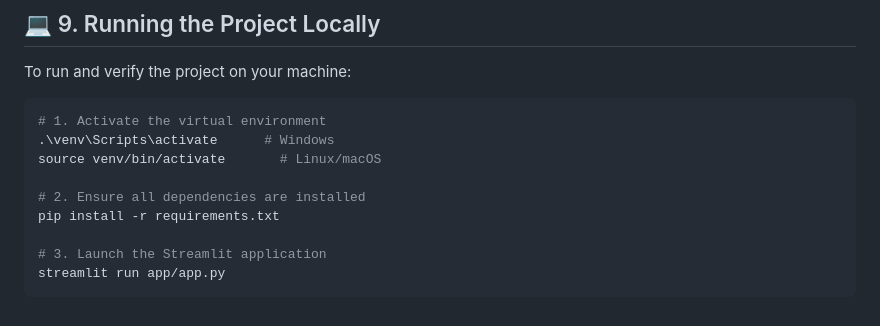
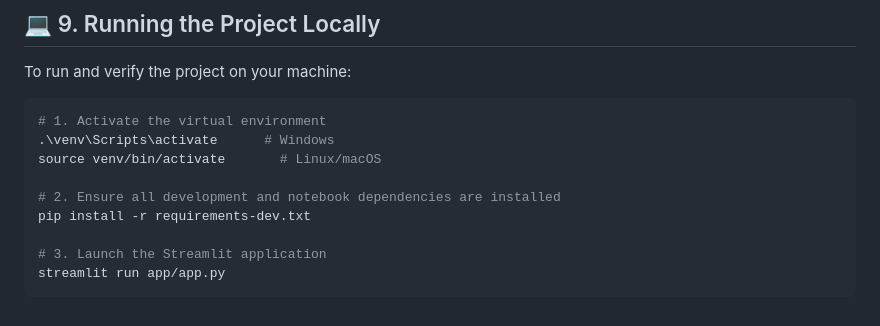
Before and after one commit to Ram-bhardwaj12/Heart-Disease-Risk, a Markdown page: CONTRIBUTING.md, the part around the change. GitHub-like rendering.

```diff
--- a/CONTRIBUTING.md
+++ b/CONTRIBUTING.md
@@ -104,8 +104,8 @@ To run and verify the project on your machine:
 .\venv\Scripts\activate      # Windows
 source venv/bin/activate       # Linux/macOS
 
-# 2. Ensure all dependencies are installed
-pip install -r requirements.txt
+# 2. Ensure all development and notebook dependencies are installed
+pip install -r requirements-dev.txt
 
 # 3. Launch the Streamlit application
 streamlit run app/app.py
```
Also changed, not shown: README.md (+17 -11 lines), reports/figures/shap_bar_grouped.png, 10 other files.
